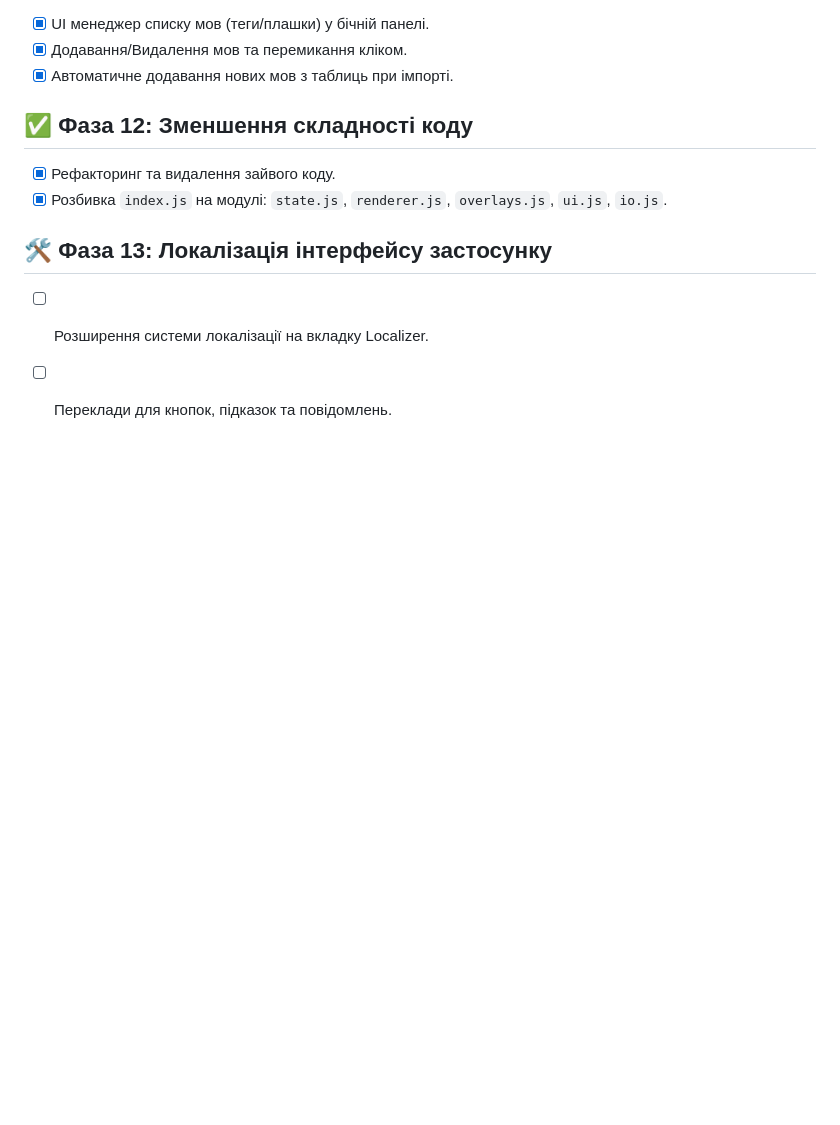
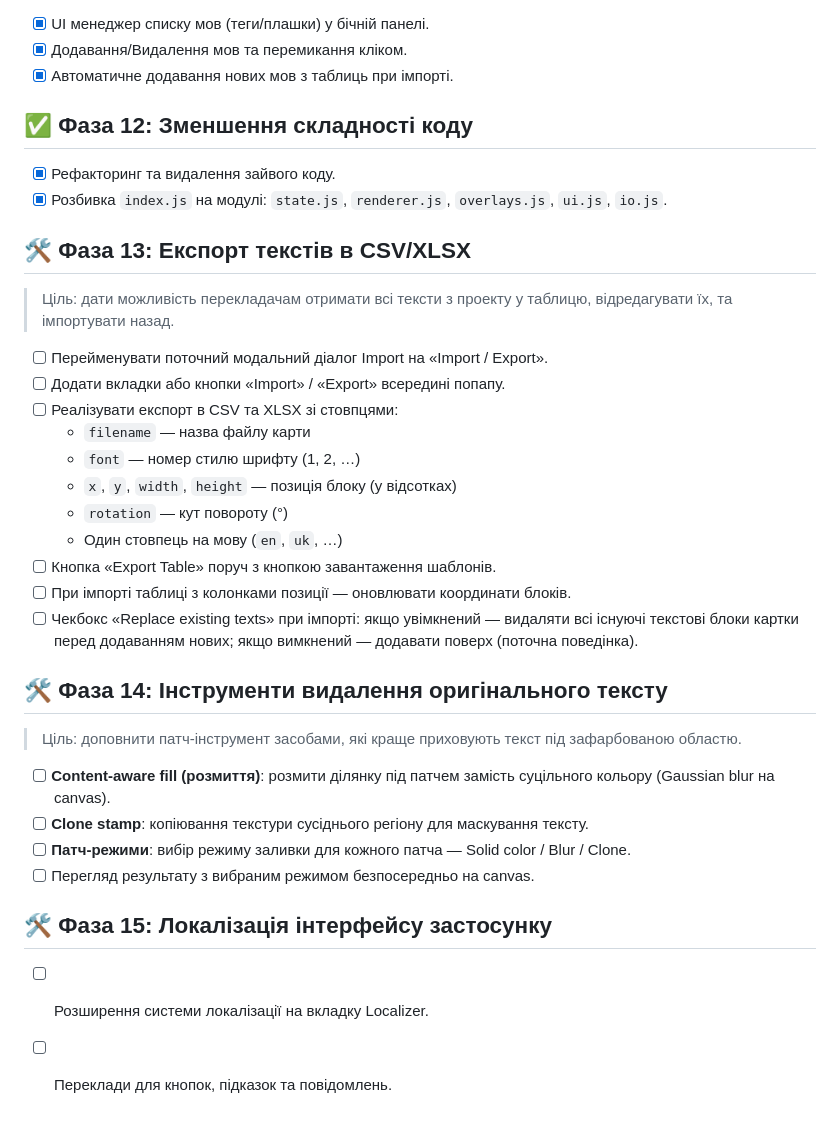
Before and after one commit to eromanenko/print-layout, a Markdown page: localizer_tasks.md, the part around the change. Drawn GitHub-style; blank space fills up the shorter version.

```diff
--- a/localizer_tasks.md
+++ b/localizer_tasks.md
@@ -71,6 +71,31 @@
 - [x] Рефакторинг та видалення зайвого коду.
 - [x] Розбивка `index.js` на модулі: `state.js`, `renderer.js`, `overlays.js`, `ui.js`, `io.js`.
 
-## 🛠️ Фаза 13: Локалізація інтерфейсу застосунку
+## 🛠️ Фаза 13: Експорт текстів в CSV/XLSX
+
+> Ціль: дати можливість перекладачам отримати всі тексти з проекту у таблицю, відредагувати їх, та імпортувати назад.
+
+- [ ] Перейменувати поточний модальний діалог Import на «Import / Export».
+- [ ] Додати вкладки або кнопки «Import» / «Export» всередині попапу.
+- [ ] Реалізувати експорт в CSV та XLSX зі стовпцями:
+  - `filename` — назва файлу карти
+  - `font` — номер стилю шрифту (1, 2, …)
+  - `x`, `y`, `width`, `height` — позиція блоку (у відсотках)
+  - `rotation` — кут повороту (°)
+  - Один стовпець на мову (`en`, `uk`, …)
+- [ ] Кнопка «Export Table» поруч з кнопкою завантаження шаблонів.
+- [ ] При імпорті таблиці з колонками позиції — оновлювати координати блоків.
+- [ ] Чекбокс «Replace existing texts» при імпорті: якщо увімкнений — видаляти всі існуючі текстові блоки картки перед додаванням нових; якщо вимкнений — додавати поверх (поточна поведінка).
+
+## 🛠️ Фаза 14: Інструменти видалення оригінального тексту
+
+> Ціль: доповнити патч-інструмент засобами, які краще приховують текст під зафарбованою областю.
+
+- [ ] **Content-aware fill (розмиття)**: розмити ділянку під патчем замість суцільного кольору (Gaussian blur на canvas).
+- [ ] **Clone stamp**: копіювання текстури сусіднього регіону для маскування тексту.
+- [ ] **Патч-режими**: вибір режиму заливки для кожного патча — Solid color / Blur / Clone.
+- [ ] Перегляд результату з вибраним режимом безпосередньо на canvas.
+
+## 🛠️ Фаза 15: Локалізація інтерфейсу застосунку
 - [ ] Розширення системи локалізації на вкладку Localizer.
 - [ ] Переклади для кнопок, підказок та повідомлень.
```
Also changed, not shown: localizer_plan.md (+49 -7 lines).
